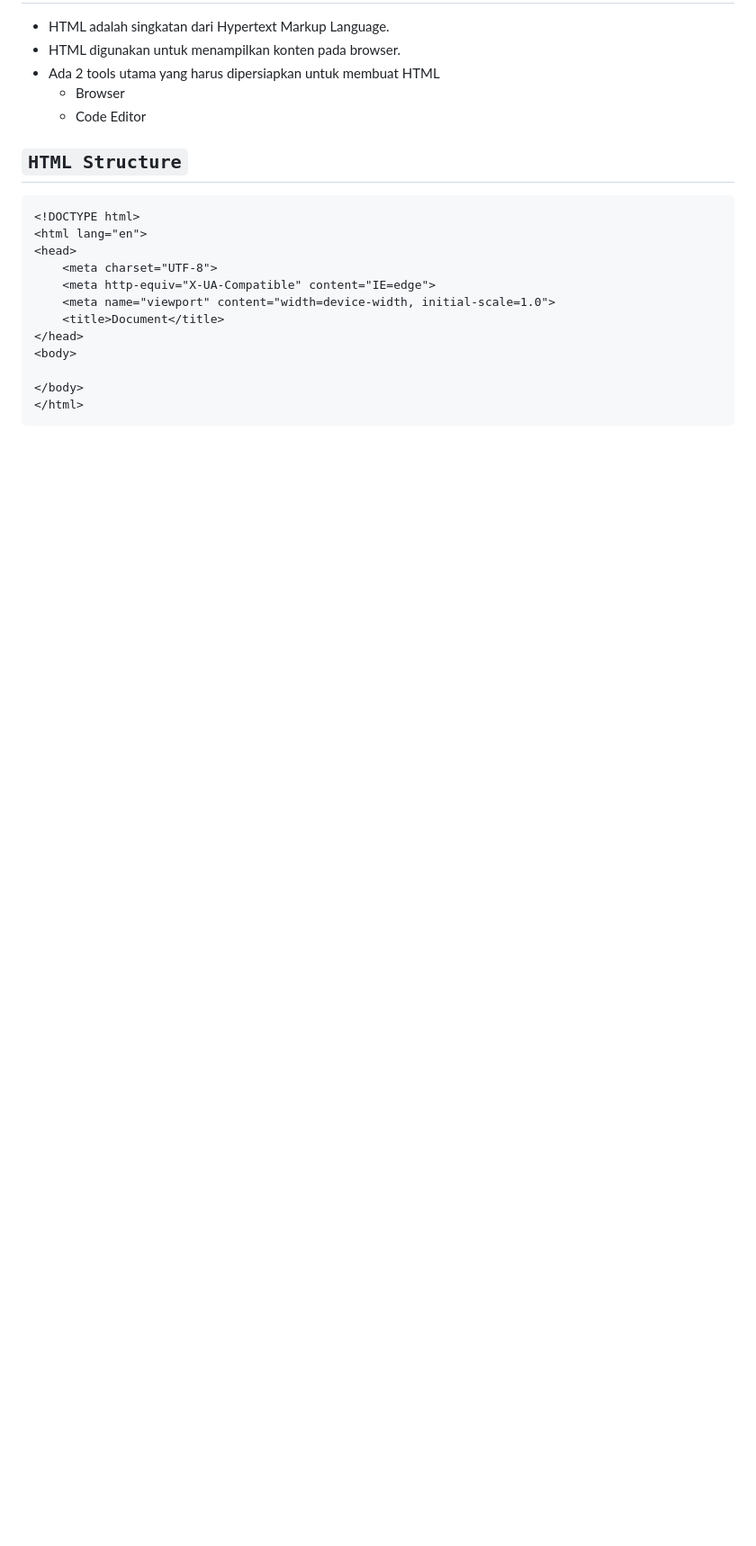
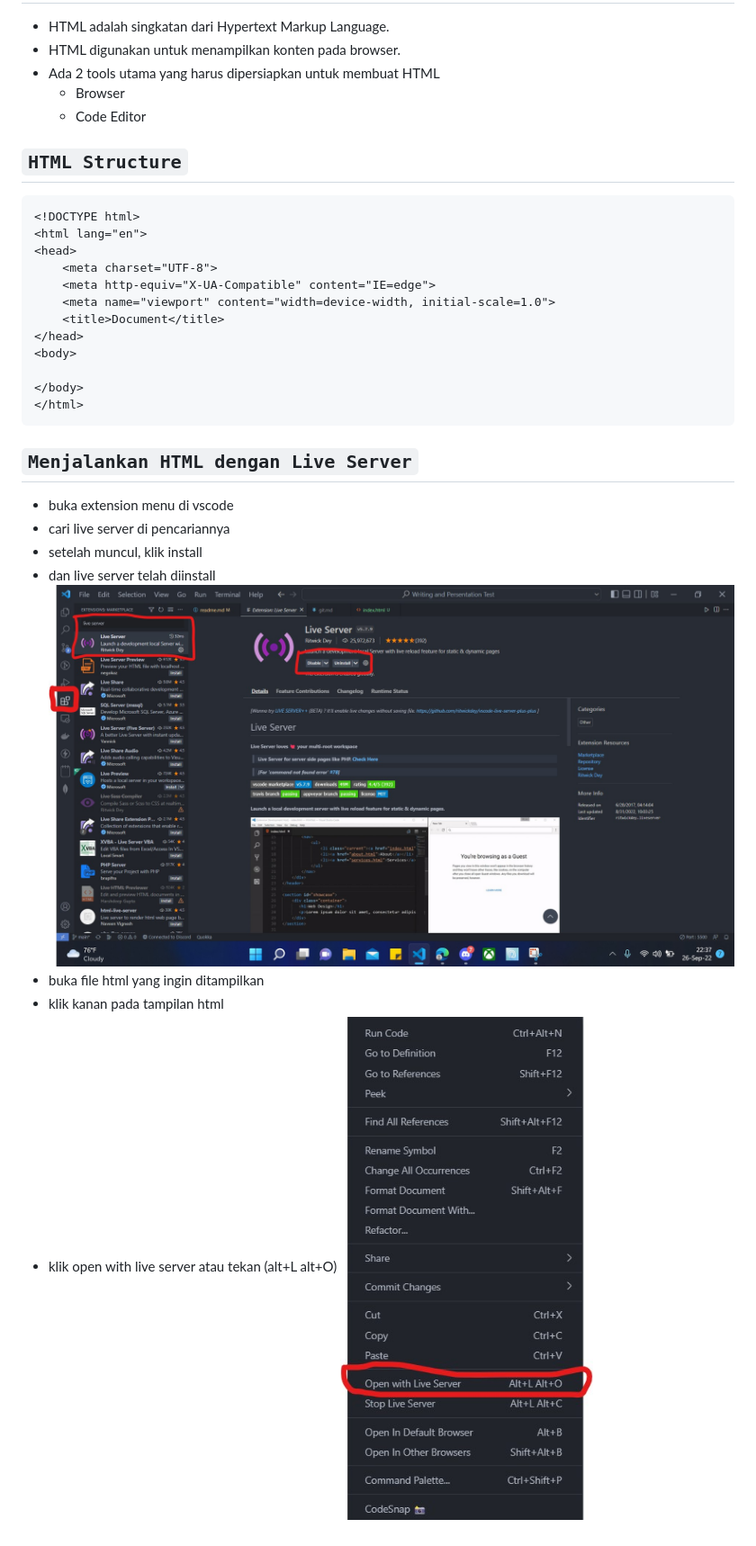
Before and after one commit to mdwisu/Writing-and-Persentation-Test, a Markdown page: Week-1/readme.md, the part around the change. Shown: that part at 90% size. GitHub-like rendering; pictures changed too: Week-1/img/live-server.jpg (added), Week-1/img/open-live-server.jpg (added); blank space fills up the shorter version.

````diff
--- a/Week-1/readme.md
+++ b/Week-1/readme.md
@@ -330,3 +330,13 @@ git clone <url HTTPS>
 </body>
 </html>
 ```
+## `Menjalankan HTML dengan Live Server`
+- buka extension menu di vscode
+- cari live server di pencariannya
+- setelah muncul, klik install
+- dan live server telah diinstall
+![Illustration to use for new users](img/live-server.jpg)
+- buka file html yang ingin ditampilkan
+- klik kanan pada tampilan html
+- klik open with live server atau tekan (alt+L alt+O)
+![Illustration to use for new users](img/open-live-server.jpg)
````
Also changed, not shown: 1 other file.
